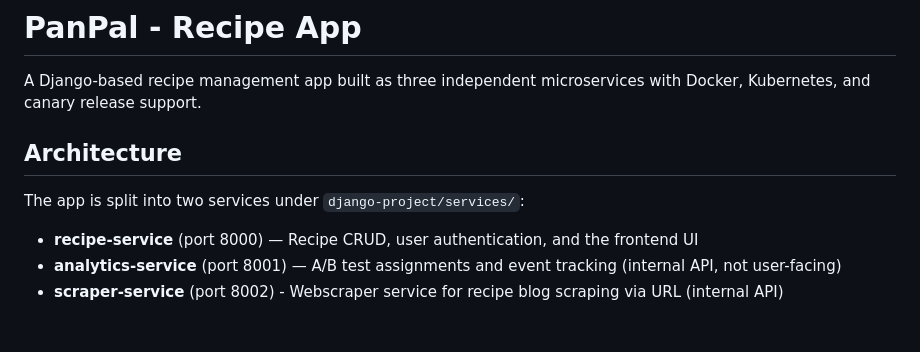
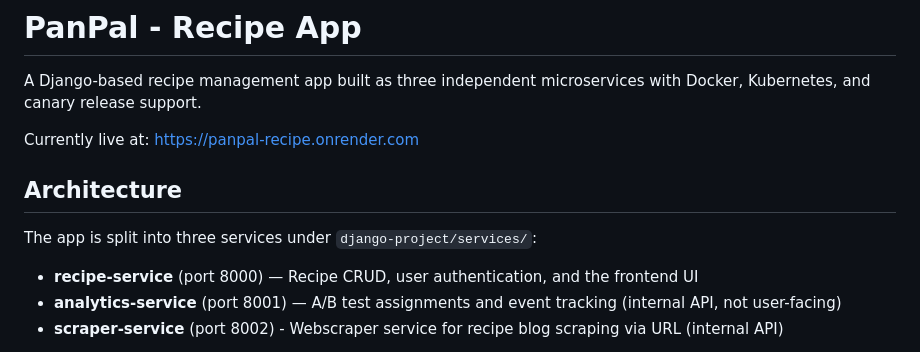
Before and after one commit to kjoikle/panpal, a Markdown page: README.md, the part around the change. Rendered like a GitHub page; blank space fills up the shorter version.

```diff
--- a/README.md
+++ b/README.md
@@ -2,9 +2,11 @@
 
 A Django-based recipe management app built as three independent microservices with Docker, Kubernetes, and canary release support.
 
+Currently live at: [https://panpal-recipe.onrender.com]((https://panpal-recipe.onrender.com))
+
 ## Architecture
 
-The app is split into two services under `django-project/services/`:
+The app is split into three services under `django-project/services/`:
 
 - **recipe-service** (port 8000) — Recipe CRUD, user authentication, and the frontend UI
 - **analytics-service** (port 8001) — A/B test assignments and event tracking (internal API, not user-facing)
```
